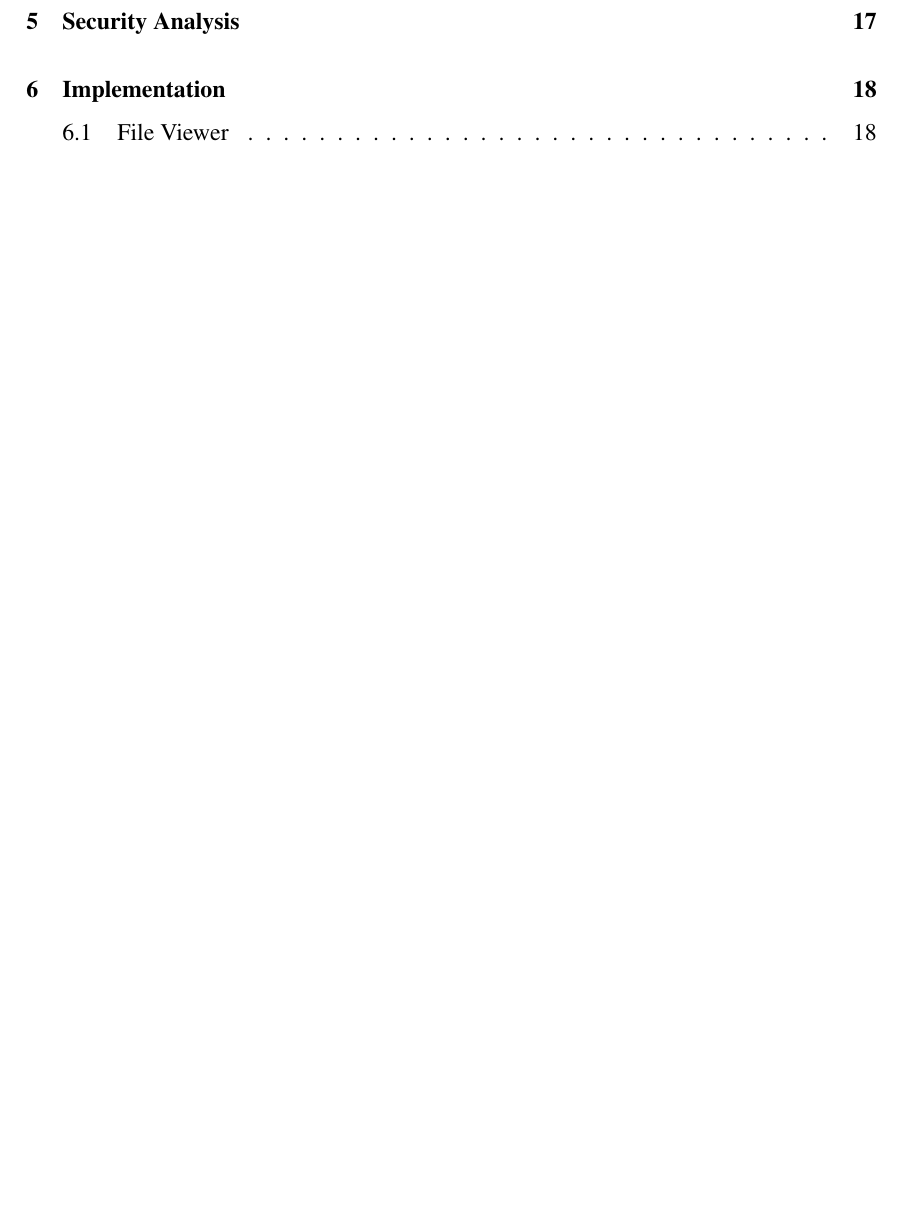
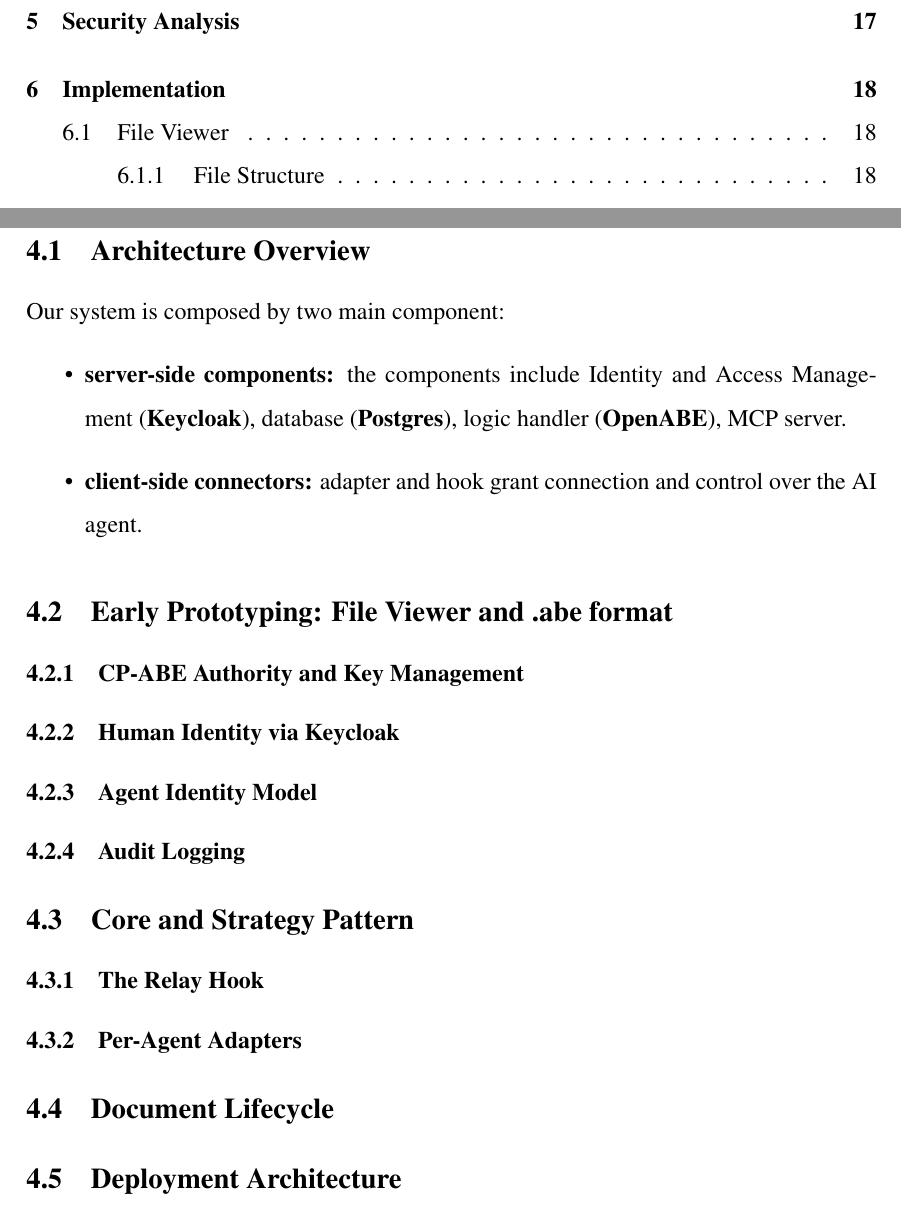
Before and after one commit to Claudiocli/MasterThesis, a LaTeX document (main.tex, which reads sections/System_Design.tex): part of page 2 of 25 before the commit and two parts of pages 3 and 17 of 25 after it, the two joined at a grey line, cut so that both start at the same text, the shorter picture padded with empty space. Compiled offline with pdfLaTeX.

Commit message:
Structure edit and minor add
Modified the structure and added basis for System Design

```diff
--- a/sections/System_Design.tex
+++ b/sections/System_Design.tex
@@ -0,0 +1,26 @@
+\subsection{Architecture Overview}
+Our system is composed by two main component:
+\begin{itemize}
+    \item \textbf{server-side components:} the components include Identity and Access Management (\textbf{Keycloak}), database (\textbf{Postgres}), logic handler (\textbf{OpenABE}), MCP server.
+    \item \textbf{client-side connectors:} adapter and hook grant connection and control over the AI agent.
+\end{itemize}
+
+\subsection{Early Prototyping: File Viewer and .abe format}
+
+\subsubsection{CP-ABE Authority and Key Management}
+
+\subsubsection{Human Identity via Keycloak}
+
+\subsubsection{Agent Identity Model}
+
+\subsubsection{Audit Logging}
+
+\subsection{Core and Strategy Pattern}
+
+\subsubsection{The Relay Hook}
+
+\subsubsection{Per-Agent Adapters}
+
+\subsection{Document Lifecycle}
+
+\subsection{Deployment Architecture}
```
Also changed, not shown: main.tex (+0 -1 lines), sections/Background.tex (+0 -1 lines), sections/Implementation.tex (+2 -0 lines), main.pdf.
